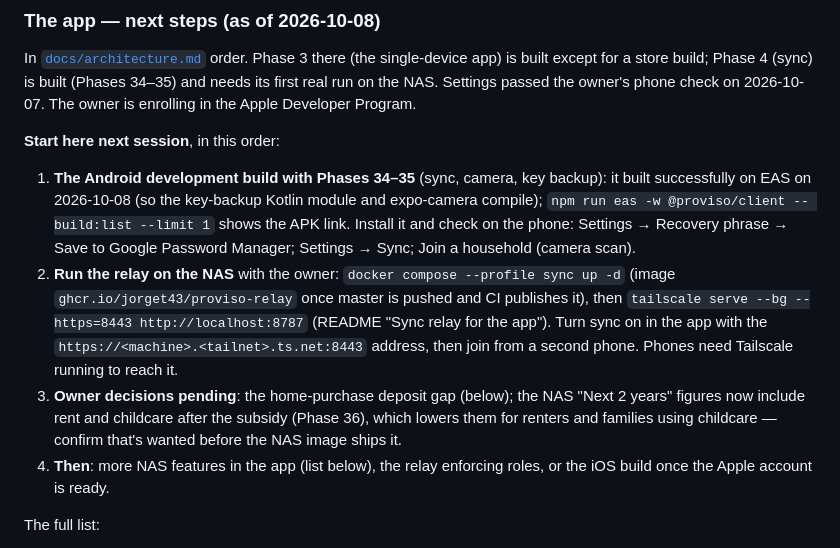
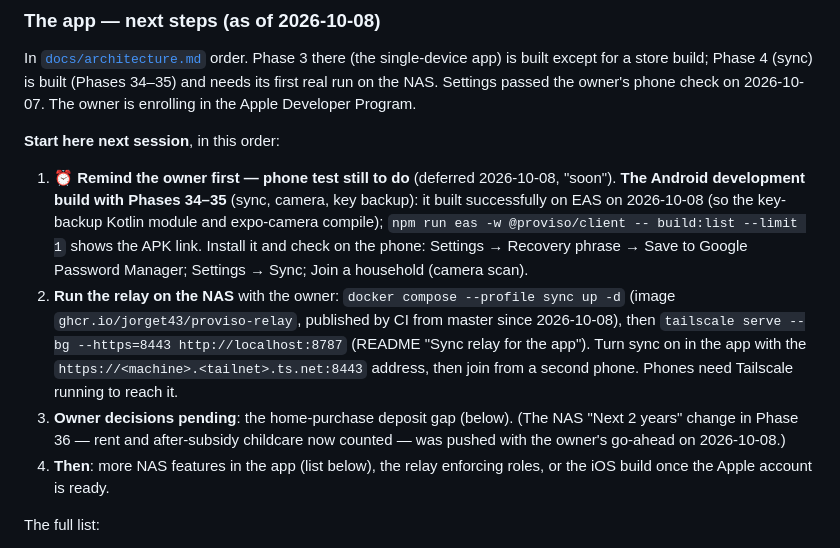
Before and after one commit to Jorget43/proviso, a Markdown page: CLAUDE.md, the part around the change. GitHub-like rendering.

Commit message:
Docs: phone test of sync and key backup deferred; reminder at the top of Start here
Co-Authored-By: Claude Opus 5.5 <noreply@anthropic.com>

```diff
--- a/CLAUDE.md
+++ b/CLAUDE.md
@@ -414,9 +414,9 @@ Tracked in [`docs/security-privacy-legal.md`](docs/security-privacy-legal.md) §
 In [`docs/architecture.md`](docs/architecture.md) order. Phase 3 there (the single-device app) is built except for a store build; Phase 4 (sync) is built (Phases 34–35) and needs its first real run on the NAS. Settings passed the owner's phone check on 2026-10-07. The owner is enrolling in the Apple Developer Program.
 
 **Start here next session**, in this order:
-1. **The Android development build with Phases 34–35** (sync, camera, key backup): it built successfully on EAS on 2026-10-08 (so the key-backup Kotlin module and expo-camera compile); `npm run eas -w @proviso/client -- build:list --limit 1` shows the APK link. Install it and check on the phone: Settings → Recovery phrase → Save to Google Password Manager; Settings → Sync; Join a household (camera scan).
-2. **Run the relay on the NAS** with the owner: `docker compose --profile sync up -d` (image `ghcr.io/jorget43/proviso-relay` once master is pushed and CI publishes it), then `tailscale serve --bg --https=8443 http://localhost:8787` (README "Sync relay for the app"). Turn sync on in the app with the `https://<machine>.<tailnet>.ts.net:8443` address, then join from a second phone. Phones need Tailscale running to reach it.
-3. **Owner decisions pending**: the home-purchase deposit gap (below); the NAS "Next 2 years" figures now include rent and childcare after the subsidy (Phase 36), which lowers them for renters and families using childcare — confirm that's wanted before the NAS image ships it.
+1. **⏰ Remind the owner first — phone test still to do** (deferred 2026-10-08, "soon"). **The Android development build with Phases 34–35** (sync, camera, key backup): it built successfully on EAS on 2026-10-08 (so the key-backup Kotlin module and expo-camera compile); `npm run eas -w @proviso/client -- build:list --limit 1` shows the APK link. Install it and check on the phone: Settings → Recovery phrase → Save to Google Password Manager; Settings → Sync; Join a household (camera scan).
+2. **Run the relay on the NAS** with the owner: `docker compose --profile sync up -d` (image `ghcr.io/jorget43/proviso-relay`, published by CI from master since 2026-10-08), then `tailscale serve --bg --https=8443 http://localhost:8787` (README "Sync relay for the app"). Turn sync on in the app with the `https://<machine>.<tailnet>.ts.net:8443` address, then join from a second phone. Phones need Tailscale running to reach it.
+3. **Owner decisions pending**: the home-purchase deposit gap (below). (The NAS "Next 2 years" change in Phase 36 — rent and after-subsidy childcare now counted — was pushed with the owner's go-ahead on 2026-10-08.)
 4. **Then**: more NAS features in the app (list below), the relay enforcing roles, or the iOS build once the Apple account is ready.
 
 The full list:
```
